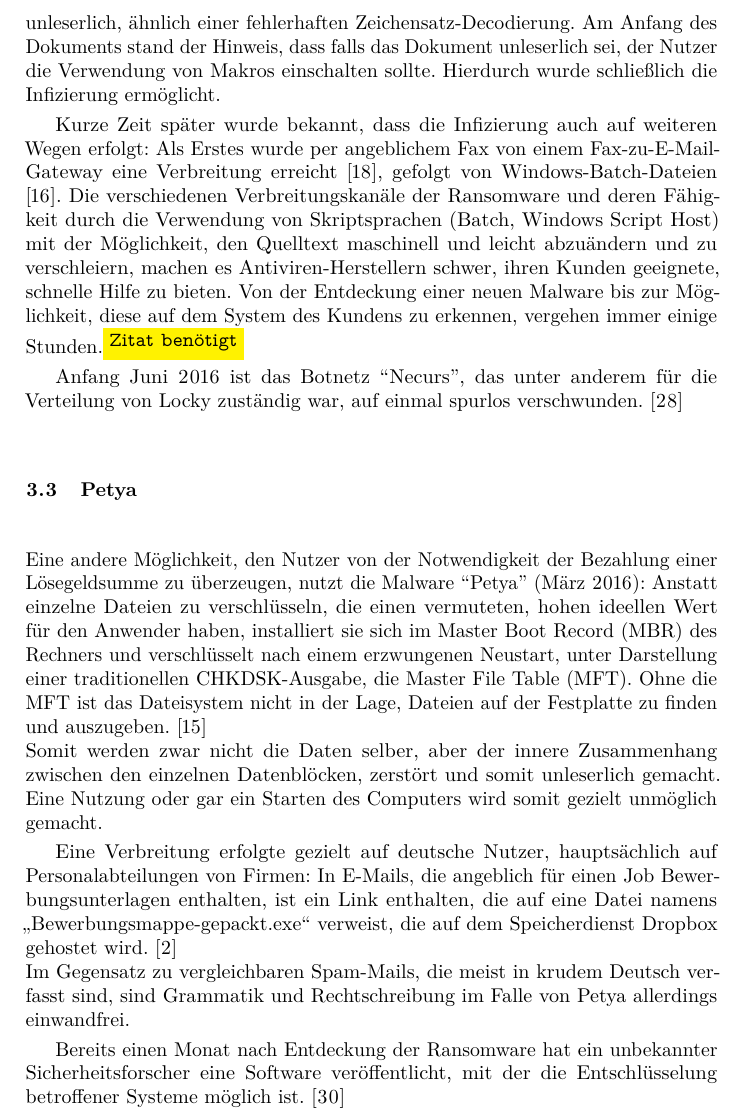
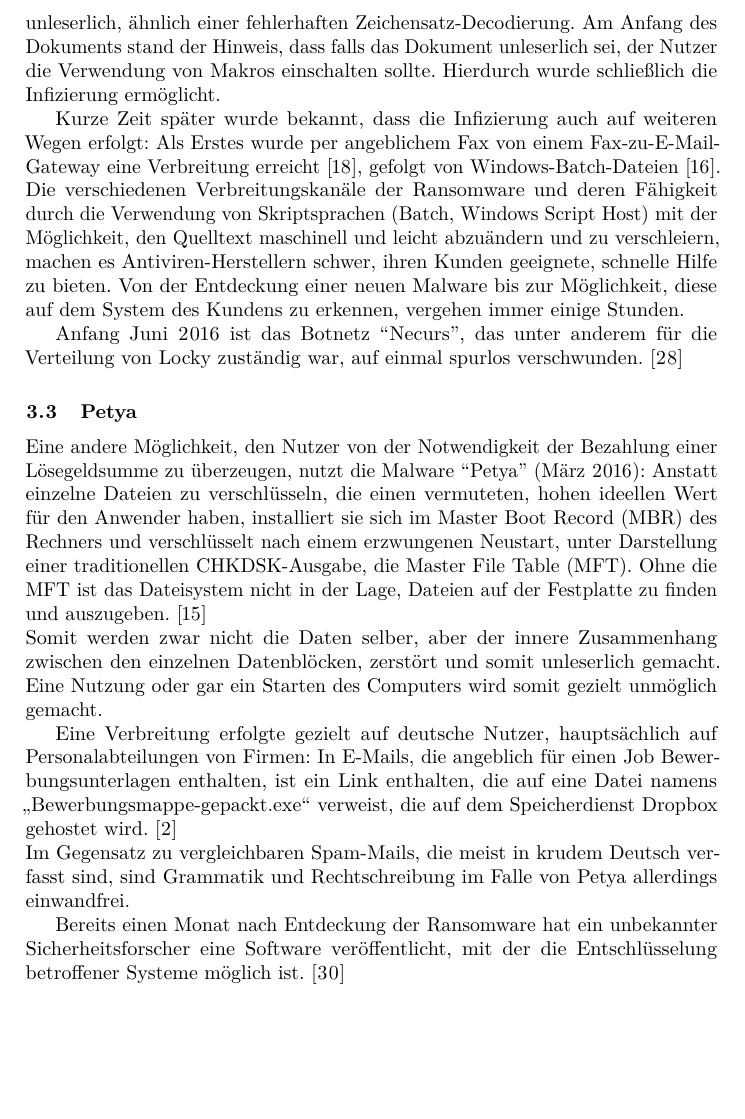
Before and after one commit to Lechindianer/WebTech_Ransomware, a LaTeX paper (paper/paper.tex, which reads paper/aktuell.tex): part of page 4 of 19 before the commit and part of page 4 of 18 after it, cut so that both start at the same text, the shorter picture padded with empty space. Compiled offline with pdfLaTeX.

Commit message:
No citation needed

```diff
--- a/paper/aktuell.tex
+++ b/paper/aktuell.tex
@@ -16,7 +16,7 @@ Die erste Welle des Angriffs wurde koordiniert zum gleichen Zeitpunkt gestartet,
 
 Die Infizierung der Rechner erfolgte anfangs mit einem Microsoft Office-Dokument, in dem Makros enthalten waren \cite{locky:infection}. Das Dokument selbst war unleserlich, ähnlich einer fehlerhaften Zeichensatz-Decodierung. Am Anfang des Dokuments stand der Hinweis, dass falls das Dokument unleserlich sei, der Nutzer die Verwendung von Makros einschalten sollte. Hierdurch wurde schließlich die Infizierung ermöglicht.
 
-Kurze Zeit später wurde bekannt, dass die Infizierung auch auf weiteren Wegen erfolgt: Als Erstes wurde per angeblichem Fax von einem Fax-zu-E-Mail-Gateway eine Verbreitung erreicht \cite{locky:fax}, gefolgt von Windows-Batch-Dateien \cite{locky:batch}. Die verschiedenen Verbreitungskanäle der Ransomware und deren Fähigkeit durch die Verwendung von Skriptsprachen (Batch, Windows Script Host) mit der Möglichkeit, den Quelltext maschinell und leicht abzuändern und zu verschleiern, machen es Antiviren-Herstellern schwer, ihren Kunden geeignete, schnelle Hilfe zu bieten. Von der Entdeckung einer neuen Malware bis zur Möglichkeit, diese auf dem System des Kundens zu erkennen, vergehen immer einige Stunden.\dcn
+Kurze Zeit später wurde bekannt, dass die Infizierung auch auf weiteren Wegen erfolgt: Als Erstes wurde per angeblichem Fax von einem Fax-zu-E-Mail-Gateway eine Verbreitung erreicht \cite{locky:fax}, gefolgt von Windows-Batch-Dateien \cite{locky:batch}. Die verschiedenen Verbreitungskanäle der Ransomware und deren Fähigkeit durch die Verwendung von Skriptsprachen (Batch, Windows Script Host) mit der Möglichkeit, den Quelltext maschinell und leicht abzuändern und zu verschleiern, machen es Antiviren-Herstellern schwer, ihren Kunden geeignete, schnelle Hilfe zu bieten. Von der Entdeckung einer neuen Malware bis zur Möglichkeit, diese auf dem System des Kundens zu erkennen, vergehen immer einige Stunden.
 
 Anfang Juni 2016 ist das Botnetz ``Necurs'', das unter anderem für die Verteilung von Locky zuständig war, auf einmal spurlos verschwunden. \cite{locky:end}
 
```
